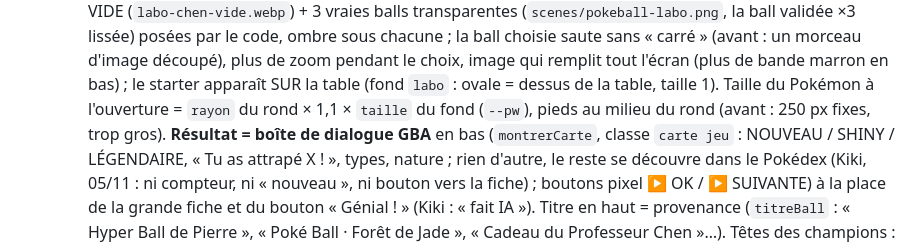
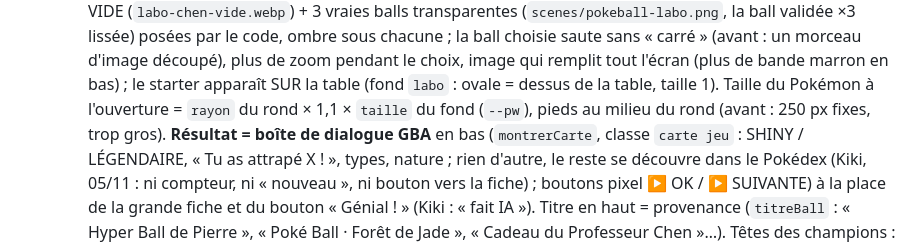
Before and after one commit to kikitmt-bit/sante-appli, a Markdown page: CLAUDE.md, the part around the change. Drawn GitHub-style.

Commit message:
Notes : l'encadré de capture, sans Nouveau
Co-Authored-By: Claude Opus 5.5 <noreply@anthropic.com>

```diff
--- a/CLAUDE.md
+++ b/CLAUDE.md
@@ -291,7 +291,7 @@ nouveauté par région, ~2 ans) : `FEUILLE_DE_ROUTE.md`, à lire avant de touche
     sans « carré » (avant : un morceau d'image découpé), plus de zoom pendant le choix, image qui remplit tout l'écran (plus
     de bande marron en bas) ; le starter apparaît SUR la table (fond `labo` : ovale = dessus de la table, taille 1).
     Taille du Pokémon à l'ouverture = `rayon` du rond × 1,1 × `taille` du fond (`--pw`), pieds au milieu du rond (avant :
-    250 px fixes, trop gros). **Résultat = boîte de dialogue GBA** en bas (`montrerCarte`, classe `carte jeu` : NOUVEAU /
+    250 px fixes, trop gros). **Résultat = boîte de dialogue GBA** en bas (`montrerCarte`, classe `carte jeu` :
     SHINY / LÉGENDAIRE, « Tu as attrapé X ! », types, nature ; rien d'autre, le reste se découvre dans le Pokédex (Kiki, 05/11 : ni compteur, ni « nouveau », ni bouton vers la fiche) ; boutons pixel ▶ OK / ▶ SUIVANTE) à la place de la
     grande fiche et du bouton « Génial ! » (Kiki : « fait IA »). Titre en haut = provenance (`titreBall` : « Hyper Ball de
     Pierre », « Poké Ball · Forêt de Jade », « Cadeau du Professeur Chen »…). Têtes des champions : même cadrage pour tous
```
